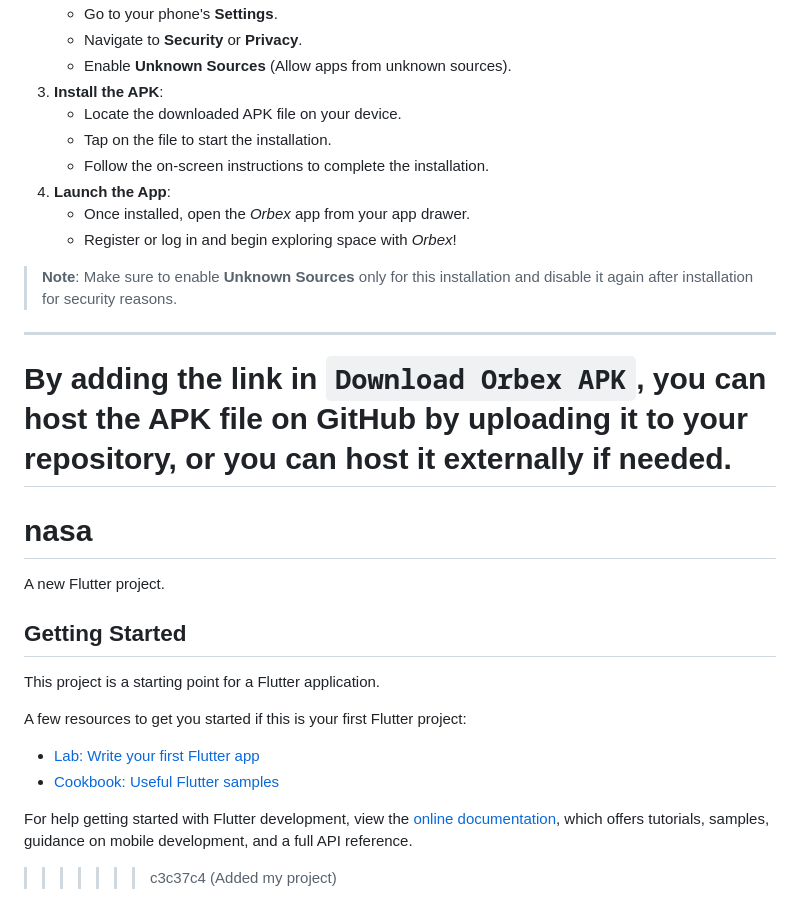
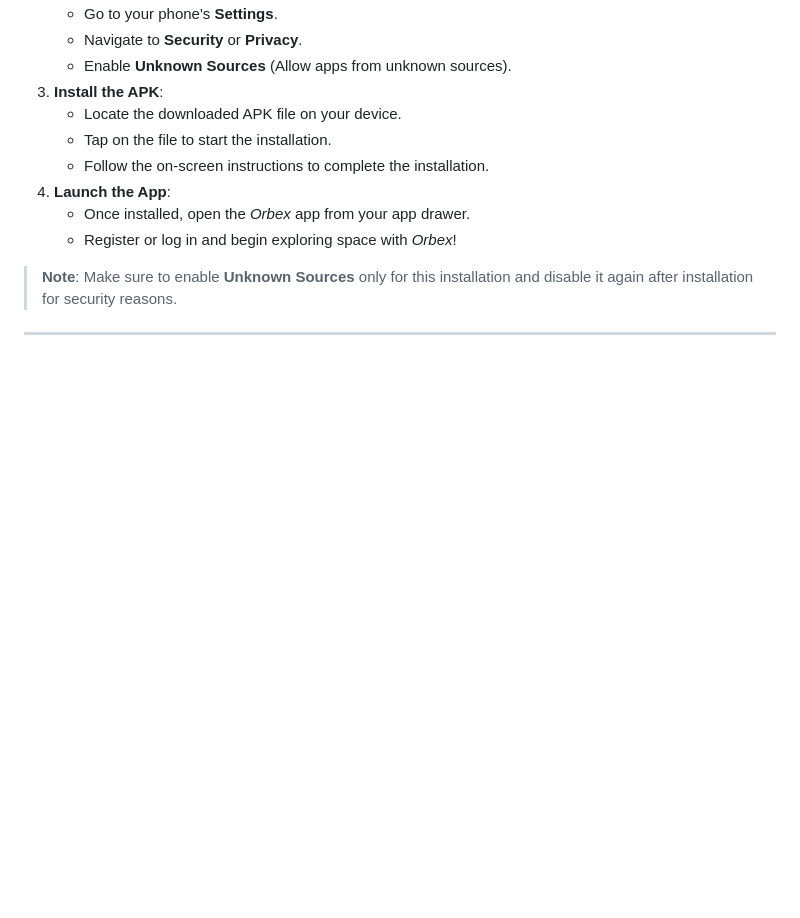
Before and after one commit to lokeshramchand-ctrl/NasaSpace2024, a Markdown page: README.md, the part around the change. Drawn GitHub-style; blank space fills up the shorter version.

```diff
--- a/README.md
+++ b/README.md
@@ -100,23 +100,3 @@ If you would like to try *Orbex* on your Android device, you can download the AP
 > **Note**: Make sure to enable **Unknown Sources** only for this installation and disable it again after installation for security reasons.
 
 ---
-
-By adding the link in `Download Orbex APK`, you can host the APK file on GitHub by uploading it to your repository, or you can host it externally if needed.
-=======
-# nasa
-
-A new Flutter project.
-
-## Getting Started
-
-This project is a starting point for a Flutter application.
-
-A few resources to get you started if this is your first Flutter project:
-
-- [Lab: Write your first Flutter app](https://docs.flutter.dev/get-started/codelab)
-- [Cookbook: Useful Flutter samples](https://docs.flutter.dev/cookbook)
-
-For help getting started with Flutter development, view the
-[online documentation](https://docs.flutter.dev/), which offers tutorials,
-samples, guidance on mobile development, and a full API reference.
->>>>>>> c3c37c4 (Added my project)
```
